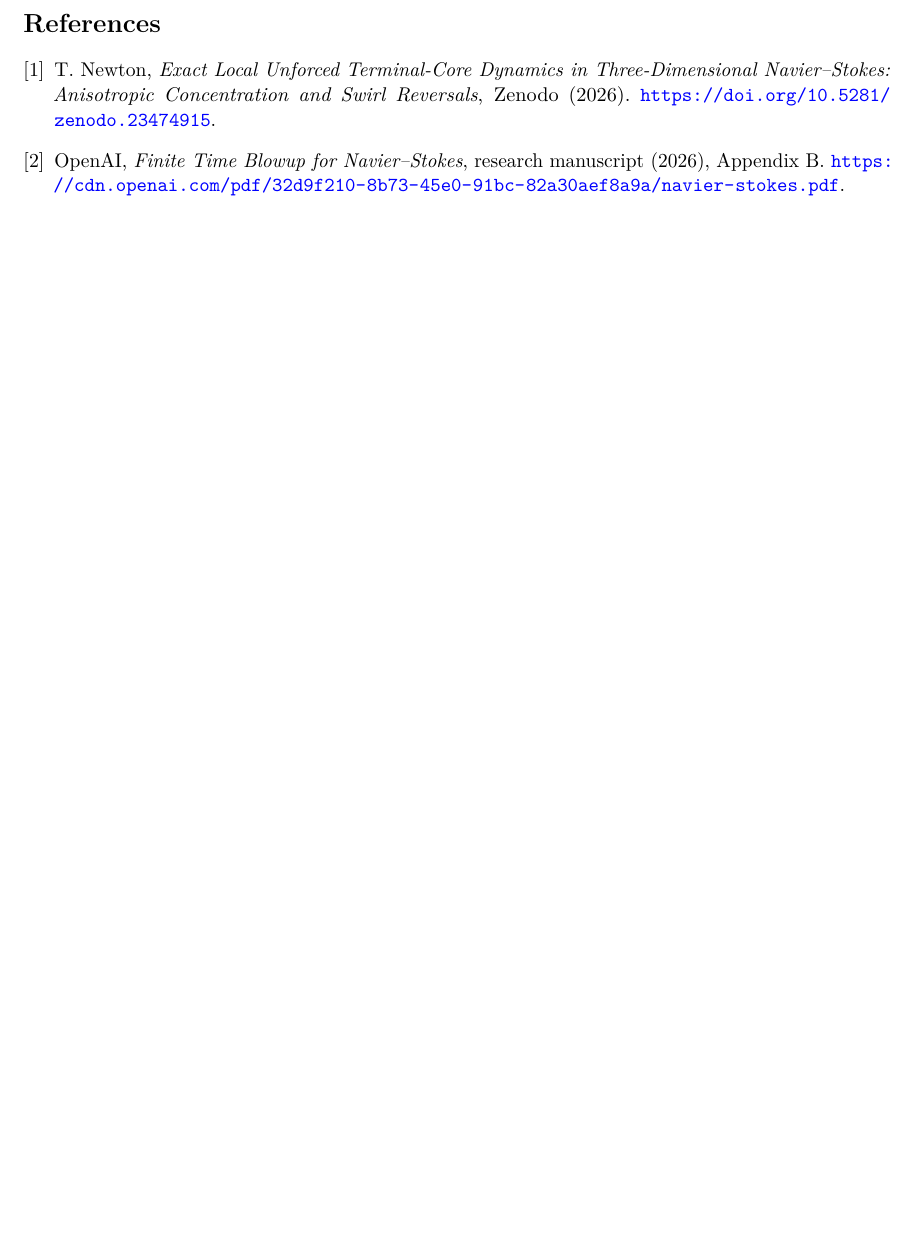
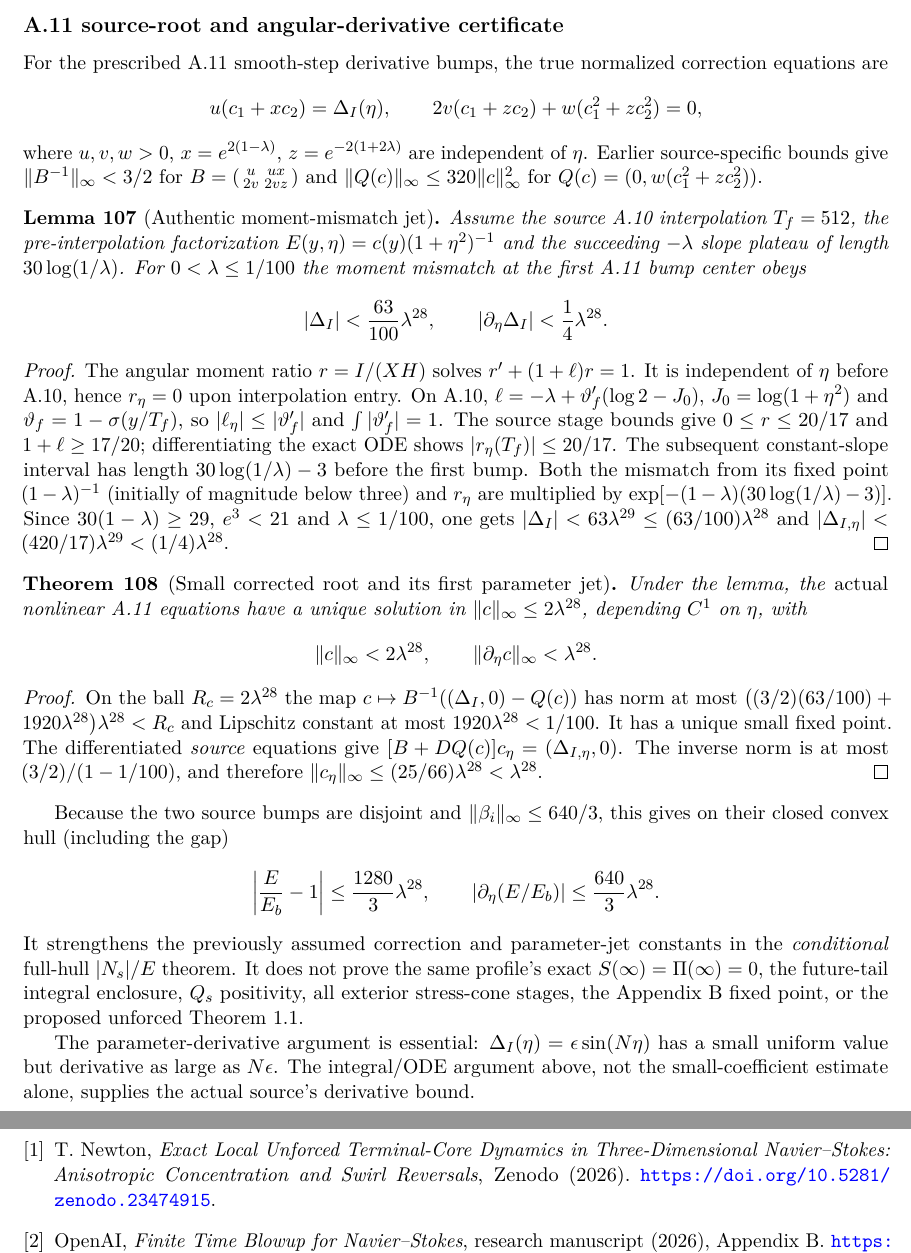
Before and after one commit to tonynewton79-web/unforced-navier-stokes-lean, a LaTeX paper (TerminalCore2026/Terminal_Core_Cumulative_Analytic_Amendment.tex): part of page 82 of 82 before the commit and two parts of pages 82 and 83 of 83 after it, the two joined at a grey line, cut at the place of the change, the shorter picture padded with empty space. Compiled offline with pdfLaTeX.

Commit message:
Integrate authenticated A11 root/eta-jet theorem and exact/Lean scalar replay into cumulative proof

```diff
--- a/TerminalCore2026/Terminal_Core_Cumulative_Analytic_Amendment.tex
+++ b/TerminalCore2026/Terminal_Core_Cumulative_Analytic_Amendment.tex
@@ -241,6 +241,8 @@ The pointwise weight identity and sharp two-derivative inequality have already b
 
 \input{A11_Independent_Future_Integral_Audit_20261021_Insert.tex}
 
+\input{A11_Authentic_Root_Jet_20261021_Insert.tex}
+
 \begin{thebibliography}{9}
 \bibitem{newton2026}
 T.~Newton, \emph{Exact Local Unforced Terminal-Core Dynamics in Three-Dimensional Navier--Stokes: Anisotropic Concentration and Swirl Reversals}, Zenodo (2026). \url{https://doi.org/10.5281/zenodo.23474915}.
```
